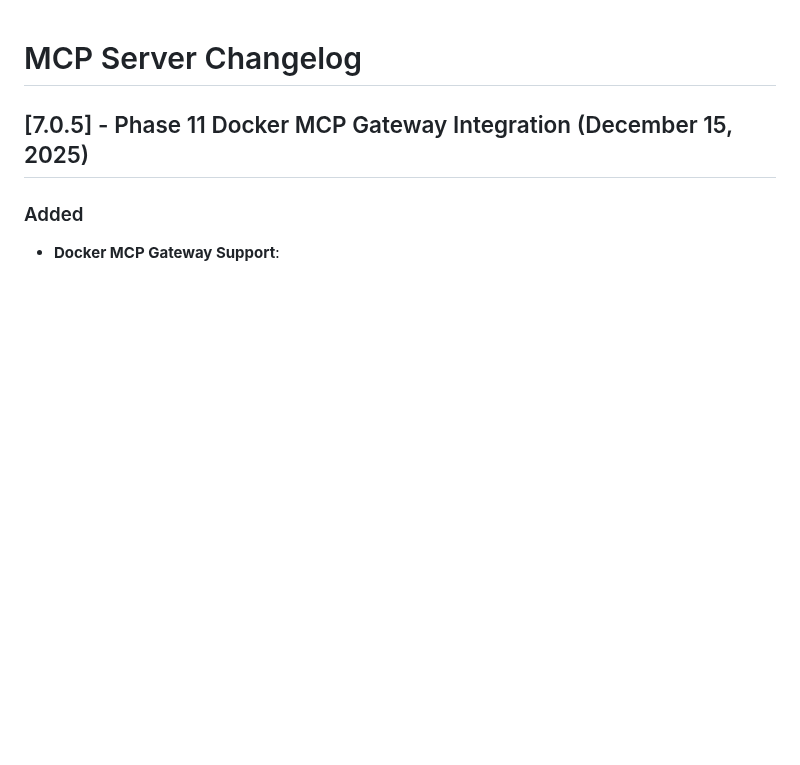
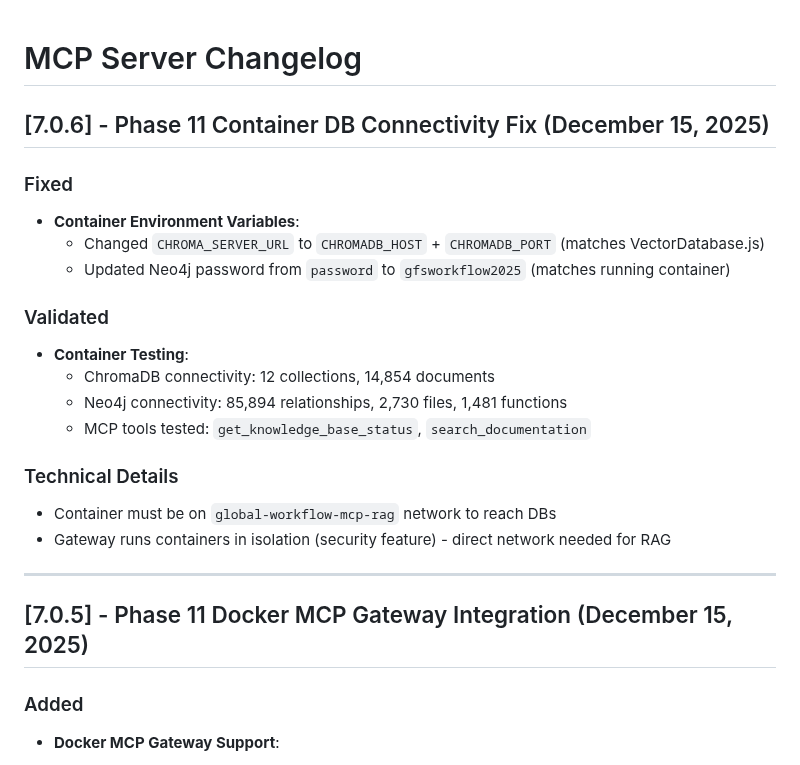
Before and after one commit to TerrenceMcGuinness-NOAA/MDC-MCP-GraphRAG, a Markdown page: CHANGELOG.md, the part around the change. Drawn GitHub-style; blank space fills up the shorter version.

```diff
--- a/CHANGELOG.md
+++ b/CHANGELOG.md
@@ -1,4 +1,23 @@
 # MCP Server Changelog
+
+## [7.0.6] - Phase 11 Container DB Connectivity Fix (December 15, 2025)
+
+### Fixed
+- **Container Environment Variables**:
+  - Changed `CHROMA_SERVER_URL` to `CHROMADB_HOST` + `CHROMADB_PORT` (matches VectorDatabase.js)
+  - Updated Neo4j password from `password` to `gfsworkflow2025` (matches running container)
+
+### Validated
+- **Container Testing**:
+  - ChromaDB connectivity: 12 collections, 14,854 documents
+  - Neo4j connectivity: 85,894 relationships, 2,730 files, 1,481 functions
+  - MCP tools tested: `get_knowledge_base_status`, `search_documentation`
+
+### Technical Details
+- Container must be on `global-workflow-mcp-rag` network to reach DBs
+- Gateway runs containers in isolation (security feature) - direct network needed for RAG
+
+---
 
 ## [7.0.5] - Phase 11 Docker MCP Gateway Integration (December 15, 2025)
 
```
Also changed, not shown: sdd_framework/workflows/phase11_docker_mcp_gateway_langflow.md (+85 -0 lines).
